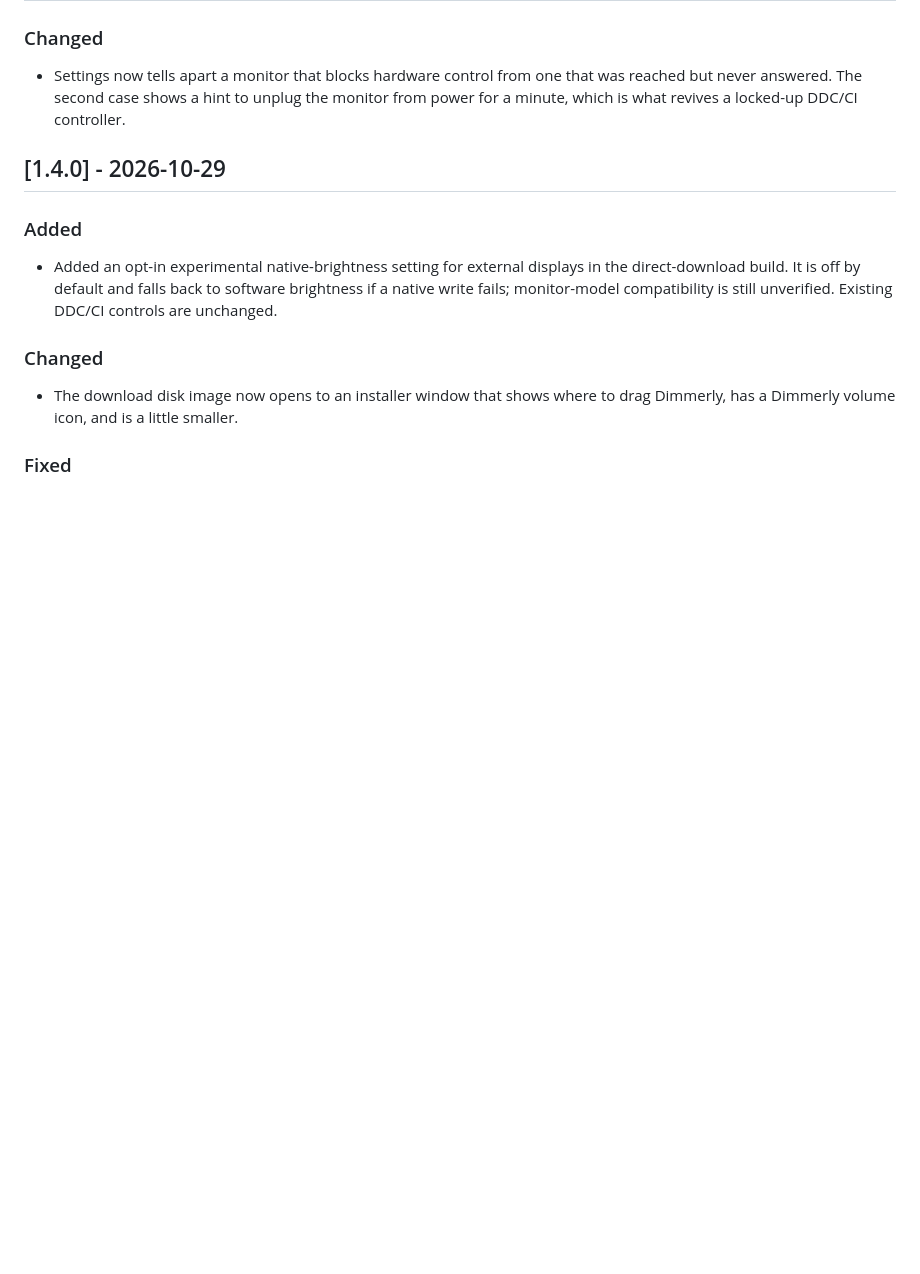
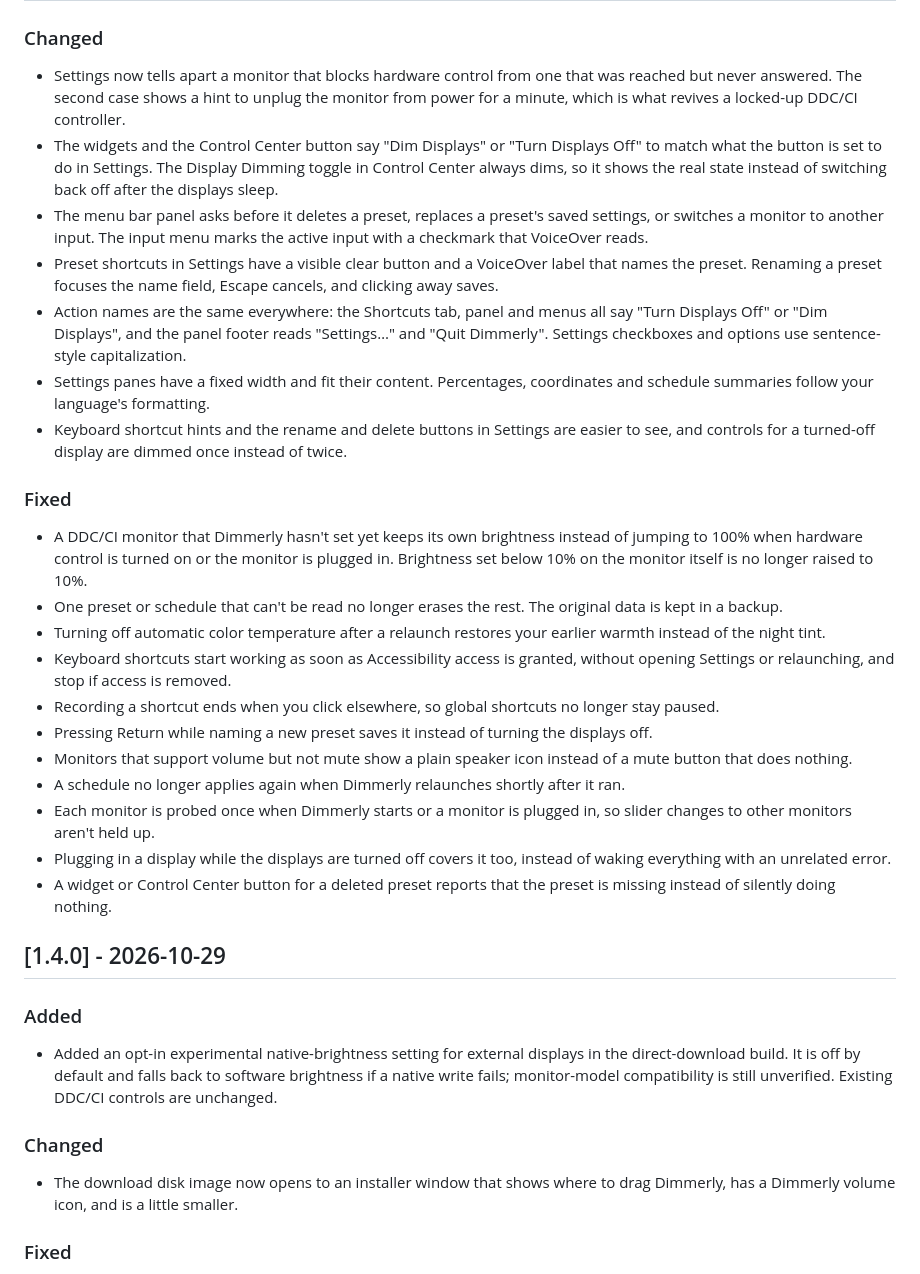
Before and after one commit to olujicz/Dimmerly, a Markdown page: CHANGELOG.md, the part around the change. Drawn GitHub-style; blank space fills up the shorter version.

Commit message:
describe the app review fixes in the changelog
Add the user-visible changes and fixes from the review branches merged
here: DDC brightness adoption, lossy preset and schedule loading, auto
warmth restore, shortcut permission and recording, panel confirmations
and input selection, widget dim or off wording, schedule relaunch, probe
deduplication, blanking newly attached displays, and the wording,
accessibility and localization pass.

```diff
--- a/CHANGELOG.md
+++ b/CHANGELOG.md
@@ -9,6 +9,25 @@ Semantic Versioning.
 
 ### Changed
 - Settings now tells apart a monitor that blocks hardware control from one that was reached but never answered. The second case shows a hint to unplug the monitor from power for a minute, which is what revives a locked-up DDC/CI controller.
+- The widgets and the Control Center button say "Dim Displays" or "Turn Displays Off" to match what the button is set to do in Settings. The Display Dimming toggle in Control Center always dims, so it shows the real state instead of switching back off after the displays sleep.
+- The menu bar panel asks before it deletes a preset, replaces a preset's saved settings, or switches a monitor to another input. The input menu marks the active input with a checkmark that VoiceOver reads.
+- Preset shortcuts in Settings have a visible clear button and a VoiceOver label that names the preset. Renaming a preset focuses the name field, Escape cancels, and clicking away saves.
+- Action names are the same everywhere: the Shortcuts tab, panel and menus all say "Turn Displays Off" or "Dim Displays", and the panel footer reads "Settings…" and "Quit Dimmerly". Settings checkboxes and options use sentence-style capitalization.
+- Settings panes have a fixed width and fit their content. Percentages, coordinates and schedule summaries follow your language's formatting.
+- Keyboard shortcut hints and the rename and delete buttons in Settings are easier to see, and controls for a turned-off display are dimmed once instead of twice.
+
+### Fixed
+- A DDC/CI monitor that Dimmerly hasn't set yet keeps its own brightness instead of jumping to 100% when hardware control is turned on or the monitor is plugged in. Brightness set below 10% on the monitor itself is no longer raised to 10%.
+- One preset or schedule that can't be read no longer erases the rest. The original data is kept in a backup.
+- Turning off automatic color temperature after a relaunch restores your earlier warmth instead of the night tint.
+- Keyboard shortcuts start working as soon as Accessibility access is granted, without opening Settings or relaunching, and stop if access is removed.
+- Recording a shortcut ends when you click elsewhere, so global shortcuts no longer stay paused.
+- Pressing Return while naming a new preset saves it instead of turning the displays off.
+- Monitors that support volume but not mute show a plain speaker icon instead of a mute button that does nothing.
+- A schedule no longer applies again when Dimmerly relaunches shortly after it ran.
+- Each monitor is probed once when Dimmerly starts or a monitor is plugged in, so slider changes to other monitors aren't held up.
+- Plugging in a display while the displays are turned off covers it too, instead of waking everything with an unrelated error.
+- A widget or Control Center button for a deleted preset reports that the preset is missing instead of silently doing nothing.
 
 ## [1.4.0] - 2026-10-29
 
```
